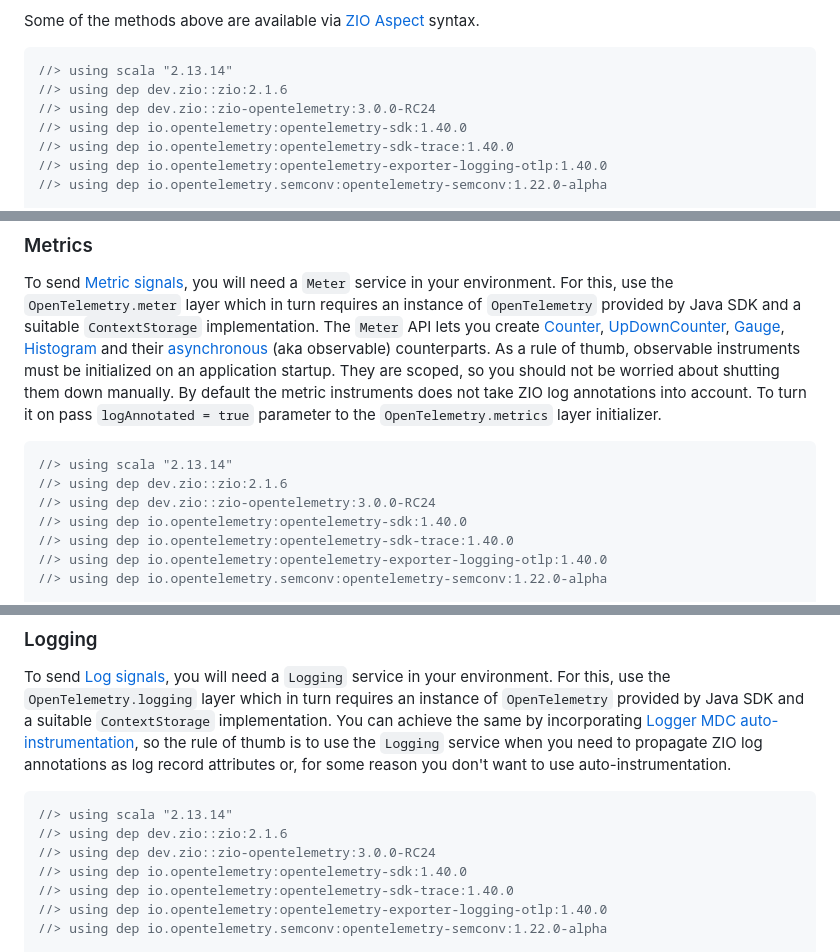
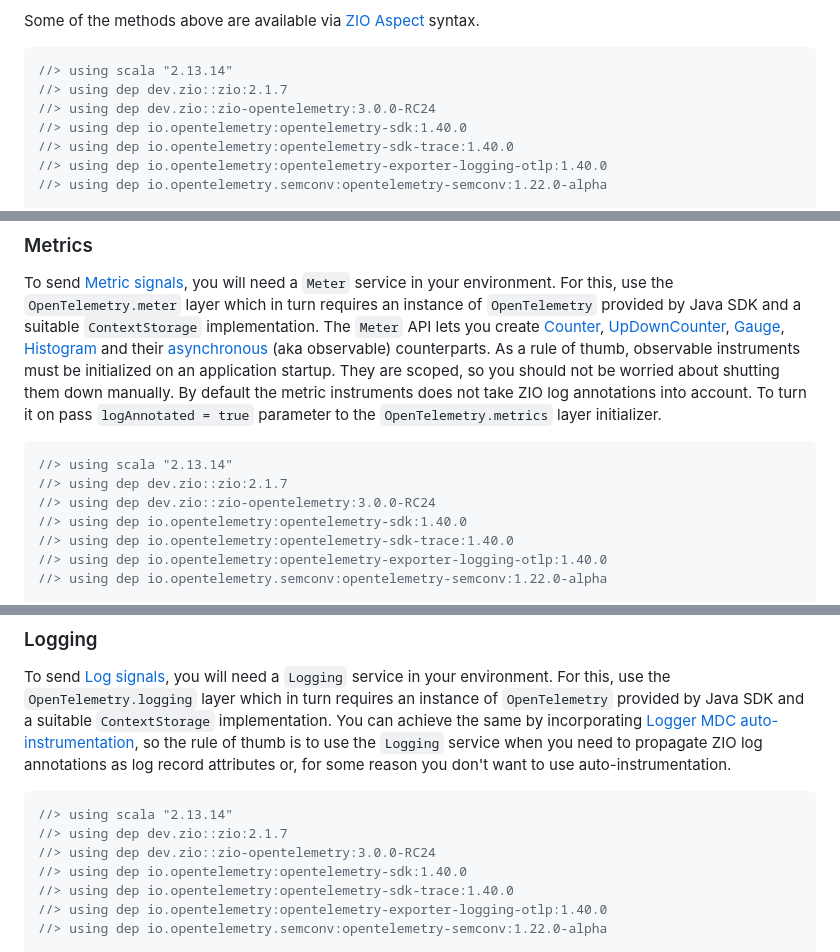
Before and after one commit to zio/zio-telemetry, a Markdown page: docs/opentelemetry.md, 3 parts joined by grey strips. Rendered like a GitHub page.

````diff
--- a/docs/opentelemetry.md
+++ b/docs/opentelemetry.md
@@ -98,7 +98,7 @@ Some of the methods above are available via [ZIO Aspect](https://zio.dev/referen
 
 ```scala
 //> using scala "2.13.14"
-//> using dep dev.zio::zio:2.1.6
+//> using dep dev.zio::zio:2.1.7
 //> using dep dev.zio::zio-opentelemetry:3.0.0-RC24
 //> using dep io.opentelemetry:opentelemetry-sdk:1.40.0
 //> using dep io.opentelemetry:opentelemetry-sdk-trace:1.40.0
@@ -191,7 +191,7 @@ By default the metric instruments does not take ZIO log annotations into account
 
 ```scala
 //> using scala "2.13.14"
-//> using dep dev.zio::zio:2.1.6
+//> using dep dev.zio::zio:2.1.7
 //> using dep dev.zio::zio-opentelemetry:3.0.0-RC24
 //> using dep io.opentelemetry:opentelemetry-sdk:1.40.0
 //> using dep io.opentelemetry:opentelemetry-sdk-trace:1.40.0
@@ -343,7 +343,7 @@ To send [Log signals](https://opentelemetry.io/docs/concepts/signals/logs/), you
 
 ```scala
 //> using scala "2.13.14"
-//> using dep dev.zio::zio:2.1.6
+//> using dep dev.zio::zio:2.1.7
 //> using dep dev.zio::zio-opentelemetry:3.0.0-RC24
 //> using dep io.opentelemetry:opentelemetry-sdk:1.40.0
 //> using dep io.opentelemetry:opentelemetry-sdk-trace:1.40.0
````
Also changed, not shown: other parts of docs/opentelemetry.md (+2 -2 lines), docs/opentelemetry-zio-logging.md (+1 -1 lines).
